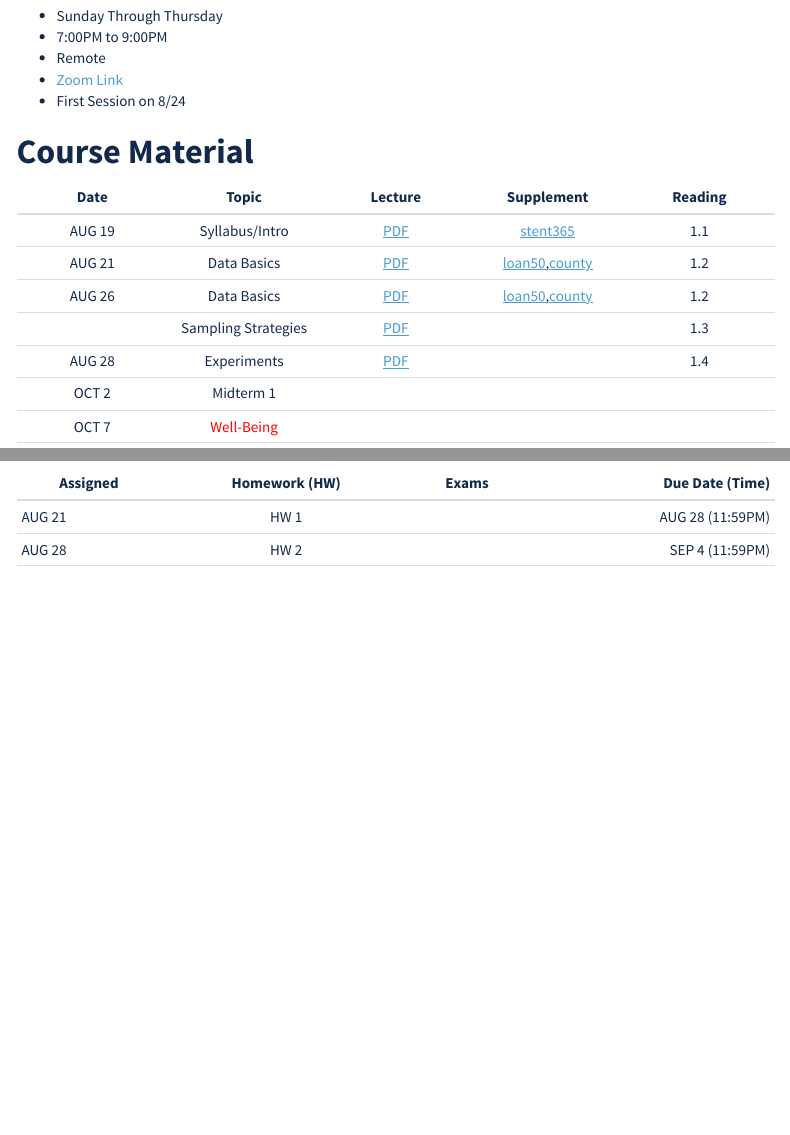
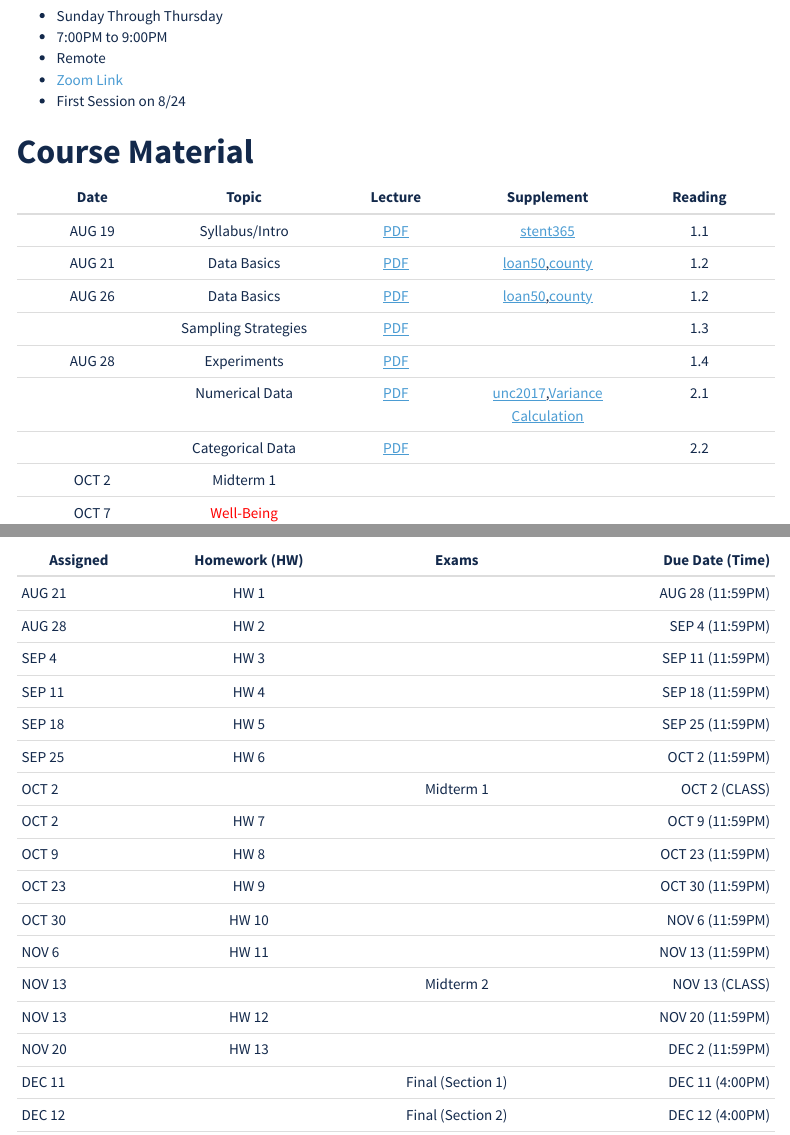
Before and after one commit to SuperMarioGiacomazzo/STOR155_WEBSITE, an R Markdown document (index.Rmd): the page in a window 1100 px wide, from 1000 px down, and a second part further down, joined at a grey line. The pictures show the output file index.html that the author committed with the source, opened offline; menus at the side of the page are left out.

Commit message:
index update

```diff
--- a/index.Rmd
+++ b/index.Rmd
@@ -132,6 +132,8 @@ This class is called "Introduction to Data Models and Inference", but let's not
 | AUG 26 | Data Basics |[PDF](Lectures/Lecture2/Section_1_2.pdf)|[loan50](https://github.com/SuperMarioGiacomazzo/STOR155_WEBSITE/raw/refs/heads/main/Lectures/Lecture2/loan50.xlsx),[county](https://github.com/SuperMarioGiacomazzo/STOR155_WEBSITE/raw/refs/heads/main/Lectures/Lecture2/county.xlsx)|1.2|
 |  |Sampling Strategies|[PDF](Lectures/Lecture3/Section_1_3.pdf)||1.3|
 | AUG 28 | Experiments|[PDF](Lectures/Lecture4/Section_1_4.pdf)||1.4|
+| | Numerical Data|[PDF](Lectures/Lecture5/Section_2_1.pdf)|[unc2017](https://github.com/SuperMarioGiacomazzo/STOR155_WEBSITE/raw/refs/heads/main/Lectures/Lecture5/unc2017.xlsx),[Variance Calculation](https://github.com/SuperMarioGiacomazzo/STOR155_WEBSITE/raw/refs/heads/main/Lectures/Lecture5/Variance_Calculation.xlsx)|2.1|
+| | Categorical Data|[PDF](Lectures/Lecture6/Section_2_2.pdf)||2.2|
 | OCT 2 | Midterm 1 ||||
 | OCT 7| <span style="color: red;">Well-Being</span> ||||
 | OCT 16| <span style="color: red;">Fall Break</span> ||||
@@ -150,4 +152,19 @@ All HW assignments are to be submitted via Webassign. Exams will be taken on pap
 |----------|:--------:|:--------:|----------------:|
 |AUG 21| HW 1 | | AUG 28 (11:59PM)|
 |AUG 28| HW 2 | | SEP 4 (11:59PM)|
+|SEP 4| HW 3 | | SEP 11 (11:59PM)|
+|SEP 11| HW 4 | | SEP 18 (11:59PM)|
+|SEP 18| HW 5 | | SEP 25 (11:59PM)|
+|SEP 25| HW 6 | | OCT 2 (11:59PM)|
+|OCT 2|  | Midterm 1 | OCT 2 (CLASS)|
+|OCT 2| HW 7  | | OCT 9 (11:59PM)|
+|OCT 9| HW 8  | | OCT 23 (11:59PM)|
+|OCT 23| HW 9  | | OCT 30 (11:59PM)|
+|OCT 30| HW 10  | | NOV 6 (11:59PM)|
+|NOV 6| HW 11  | | NOV 13 (11:59PM)|
+|NOV 13|  | Midterm 2 | NOV 13 (CLASS)|
+|NOV 13| HW 12  | | NOV 20 (11:59PM)|
+|NOV 20| HW 13  | | DEC 2 (11:59PM)|
+|DEC 11| |Final (Section 1) |DEC 11 (4:00PM) |
+|DEC 12| |Final (Section 2) |DEC 12 (4:00PM) |
 |          |   |     |             |
```
Also changed, not shown: Lectures/Lecture5/Section_2_1.pdf (added), Lectures/Lecture5/Section_2_1.tex (added), Lectures/Lecture5/Variance_Calculation.xlsx (added), Lectures/Lecture5/images/hist1.png (added), Lectures/Lecture5/images/hist2.png (added), Lectures/Lecture5/images/hist3.png (added), Lectures/Lecture5/images/hist4.png (added), Lectures/Lecture5/images/hists.png (added), Lectures/Lecture5/images/hists2.png (added), Lectures/Lecture5/images/iq.png (added), Lectures/Lecture5/images/prices.png (added), Lectures/Lecture5/images/sd.png (added), Lectures/Lecture5/images/sd2.png (added), Lectures/Lecture5/unc2017.xlsx (added), 8 more files, 2 other files.
